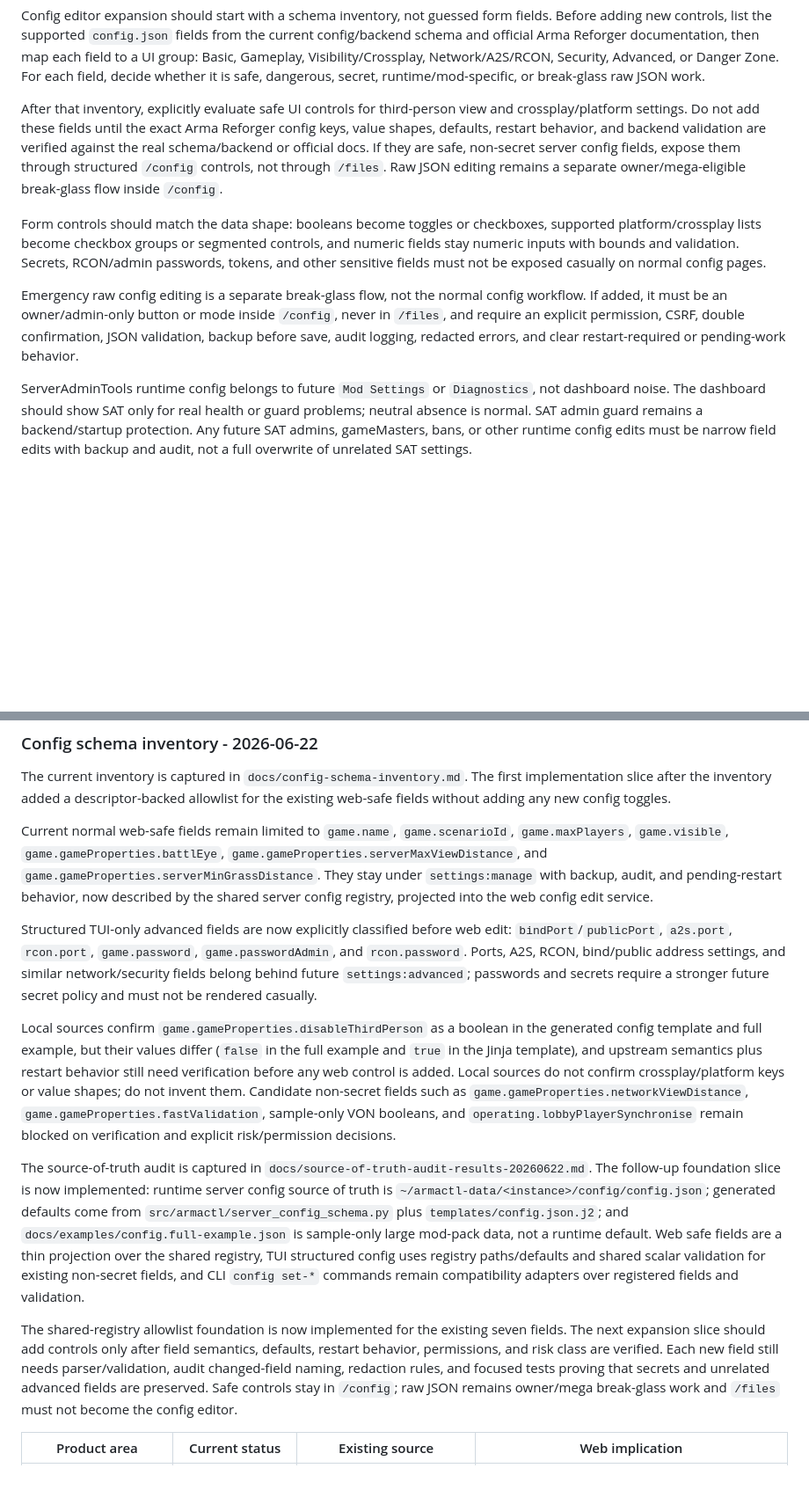
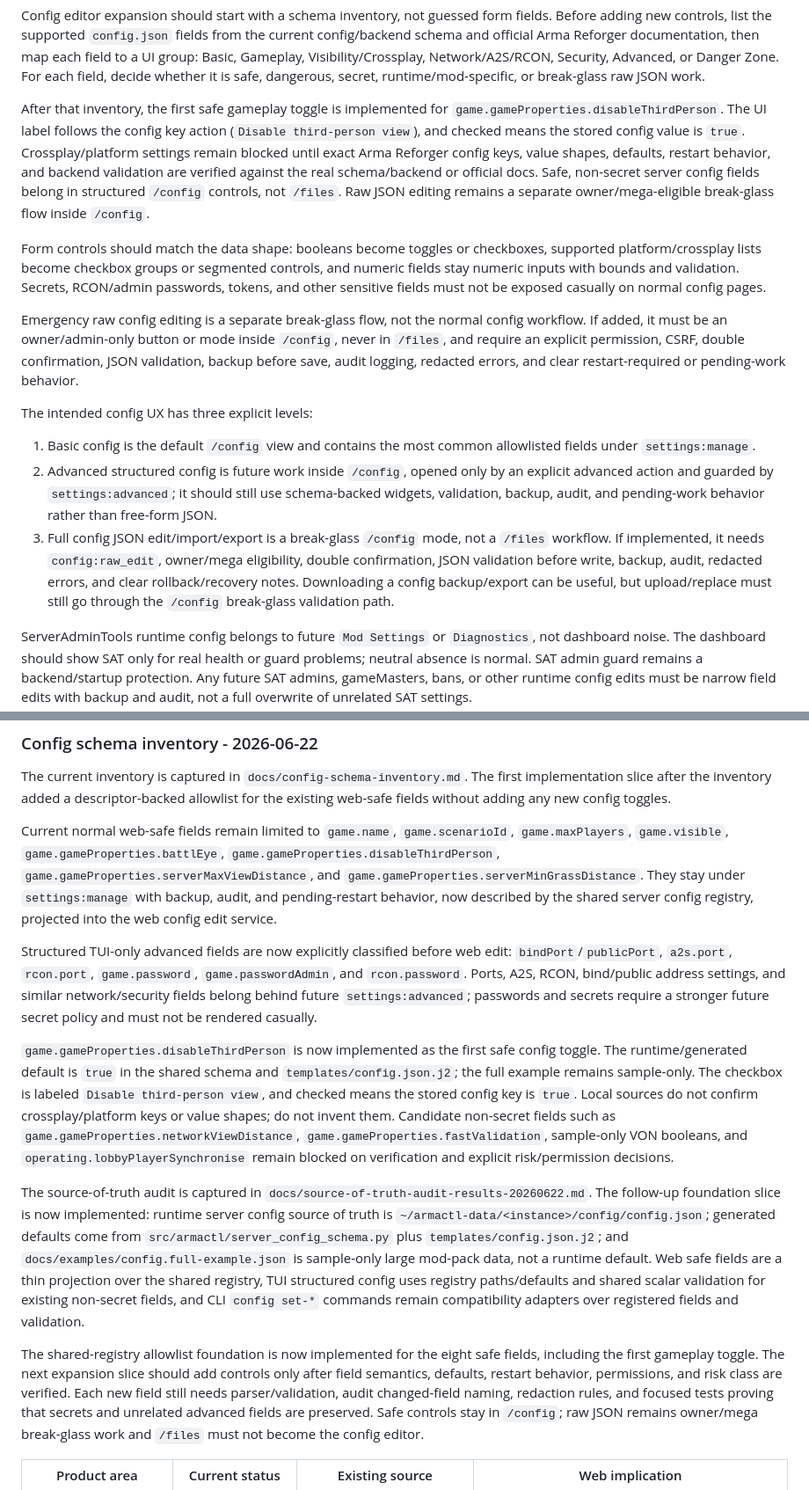
Before and after one commit to dturovskiy/armactl, a Markdown page: docs/web-interface-plan.md, 2 parts joined by grey strips. Shown at 88% size. GitHub-like rendering; blank space fills up the shorter version.

Commit message:
docs(web): clarify config and mod planning

```diff
--- a/docs/web-interface-plan.md
+++ b/docs/web-interface-plan.md
@@ -259,13 +259,15 @@ Network/A2S/RCON, Security, Advanced, or Danger Zone. For each field, decide
 whether it is safe, dangerous, secret, runtime/mod-specific, or break-glass raw
 JSON work.
 
-After that inventory, explicitly evaluate safe UI controls for third-person view
-and crossplay/platform settings. Do not add these fields until the exact Arma
-Reforger config keys, value shapes, defaults, restart behavior, and backend
-validation are verified against the real schema/backend or official docs. If
-they are safe, non-secret server config fields, expose them through structured
-`/config` controls, not through `/files`. Raw JSON editing remains a separate
-owner/mega-eligible break-glass flow inside `/config`.
+After that inventory, the first safe gameplay toggle is implemented for
+`game.gameProperties.disableThirdPerson`. The UI label follows the config key
+action (`Disable third-person view`), and checked means the stored config value
+is `true`. Crossplay/platform settings remain blocked until exact Arma Reforger
+config keys, value shapes, defaults, restart behavior, and backend validation
+are verified against the real schema/backend or official docs. Safe, non-secret
+server config fields belong in structured `/config` controls, not `/files`. Raw
+JSON editing remains a separate owner/mega-eligible break-glass flow inside
+`/config`.
 
 Form controls should match the data shape: booleans become toggles or
 checkboxes, supported platform/crossplay lists become checkbox groups or
@@ -278,6 +280,21 @@ config workflow. If added, it must be an owner/admin-only button or mode inside
 `/config`, never in `/files`, and require an explicit permission, CSRF, double
 confirmation, JSON validation, backup before save, audit logging, redacted
 errors, and clear restart-required or pending-work behavior.
+
+The intended config UX has three explicit levels:
+
+1. Basic config is the default `/config` view and contains the most common
+   allowlisted fields under `settings:manage`.
+2. Advanced structured config is future work inside `/config`, opened only by an
+   explicit advanced action and guarded by `settings:advanced`; it should still
+   use schema-backed widgets, validation, backup, audit, and pending-work
+   behavior rather than free-form JSON.
+3. Full config JSON edit/import/export is a break-glass `/config` mode, not a
+   `/files` workflow. If implemented, it needs `config:raw_edit`, owner/mega
+   eligibility, double confirmation, JSON validation before write, backup,
+   audit, redacted errors, and clear rollback/recovery notes. Downloading a
+   config backup/export can be useful, but upload/replace must still go through
+   the `/config` break-glass validation path.
 
 ServerAdminTools runtime config belongs to future `Mod Settings` or
 `Diagnostics`, not dashboard noise. The dashboard should show SAT only for real
@@ -1605,6 +1622,7 @@ toggles.
 
 Current normal web-safe fields remain limited to `game.name`, `game.scenarioId`,
 `game.maxPlayers`, `game.visible`, `game.gameProperties.battlEye`,
+`game.gameProperties.disableThirdPerson`,
 `game.gameProperties.serverMaxViewDistance`, and
 `game.gameProperties.serverMinGrassDistance`. They stay under `settings:manage`
 with backup, audit, and pending-restart behavior, now described by
@@ -1617,16 +1635,15 @@ settings, and similar network/security fields belong behind future
 `settings:advanced`; passwords and secrets require a stronger future secret
 policy and must not be rendered casually.
 
-Local sources confirm `game.gameProperties.disableThirdPerson` as a boolean in
-the generated config template and full example, but their values differ (`false` in the
-full example and `true` in the Jinja template), and upstream semantics plus
-restart behavior still need verification before any web control is added. Local
-sources do not confirm crossplay/platform keys or value shapes; do not invent
-them. Candidate
-non-secret fields such as `game.gameProperties.networkViewDistance`,
-`game.gameProperties.fastValidation`, sample-only VON booleans, and
-`operating.lobbyPlayerSynchronise` remain blocked on verification and explicit
-risk/permission decisions.
+`game.gameProperties.disableThirdPerson` is now implemented as the first safe
+config toggle. The runtime/generated default is `true` in the shared schema and
+`templates/config.json.j2`; the full example remains sample-only. The checkbox
+is labeled `Disable third-person view`, and checked means the stored config key
+is `true`. Local sources do not confirm crossplay/platform keys or value shapes;
+do not invent them. Candidate non-secret fields such as
+`game.gameProperties.networkViewDistance`, `game.gameProperties.fastValidation`,
+sample-only VON booleans, and `operating.lobbyPlayerSynchronise` remain blocked
+on verification and explicit risk/permission decisions.
 
 The source-of-truth audit is captured in `docs/source-of-truth-audit-results-20260622.md`.
 The follow-up foundation slice is now implemented: runtime server config source
@@ -1639,10 +1656,11 @@ paths/defaults and shared scalar validation for existing non-secret fields, and
 CLI `config set-*` commands remain compatibility adapters over registered
 fields and validation.
 
-The shared-registry allowlist foundation is now implemented for the existing
-seven fields. The next expansion slice should add controls only after field
-semantics, defaults, restart behavior, permissions, and risk class are verified.
-Each new field still needs parser/validation, audit changed-field naming,
+The shared-registry allowlist foundation is now implemented for the eight safe
+fields, including the first gameplay toggle. The next expansion slice should
+add controls only after field semantics, defaults, restart behavior,
+permissions, and risk class are verified. Each new field still needs
+parser/validation, audit changed-field naming,
 redaction rules, and focused tests proving that secrets and unrelated advanced
 fields are preserved. Safe controls stay in `/config`; raw JSON remains
 owner/mega break-glass work and `/files` must not become the config editor.
```
Also changed, not shown: other parts of docs/web-interface-plan.md (+11 -7 lines), docs/checklist.md (+8 -6 lines), docs/web-interface-handoff.md (+41 -28 lines).
